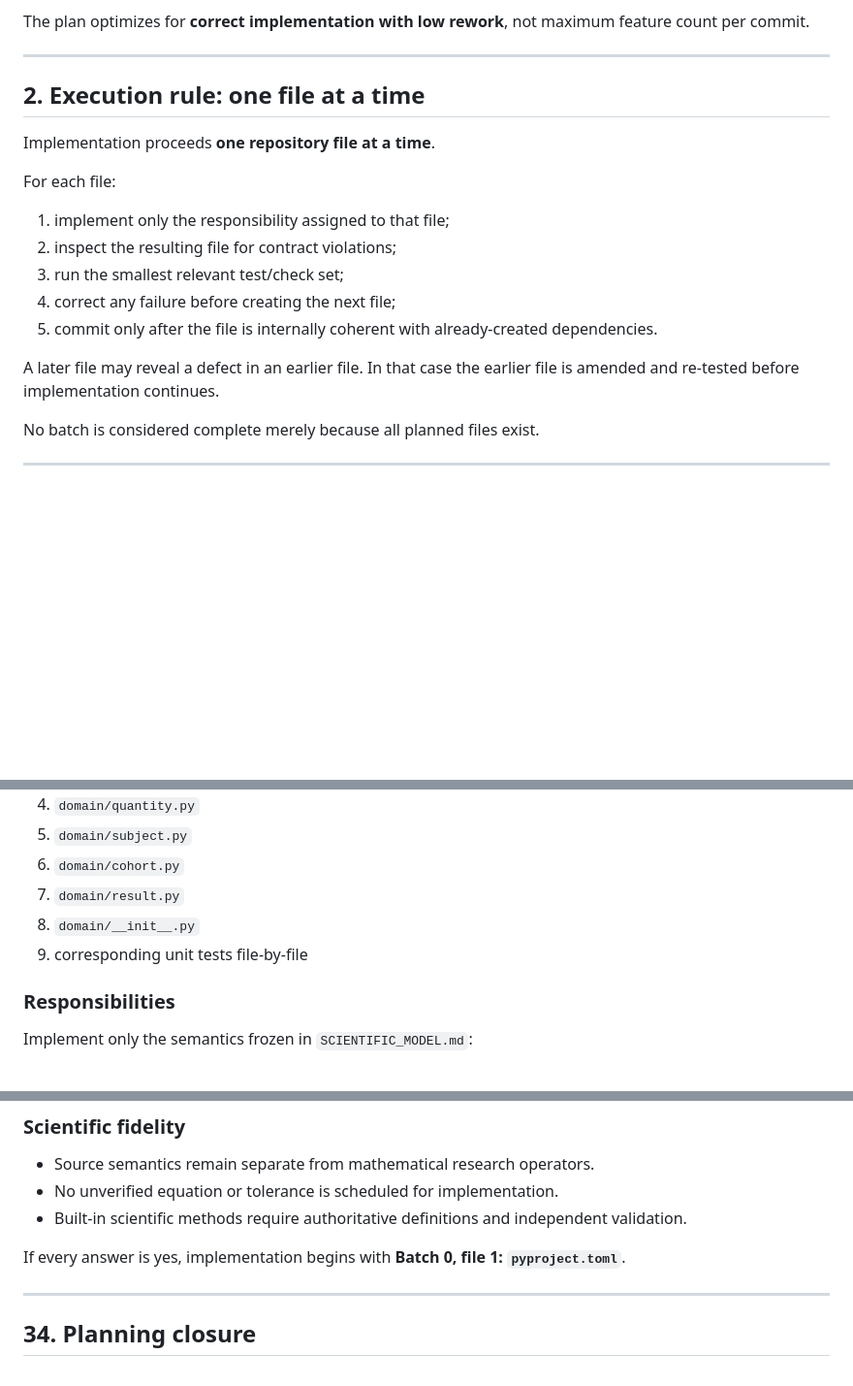
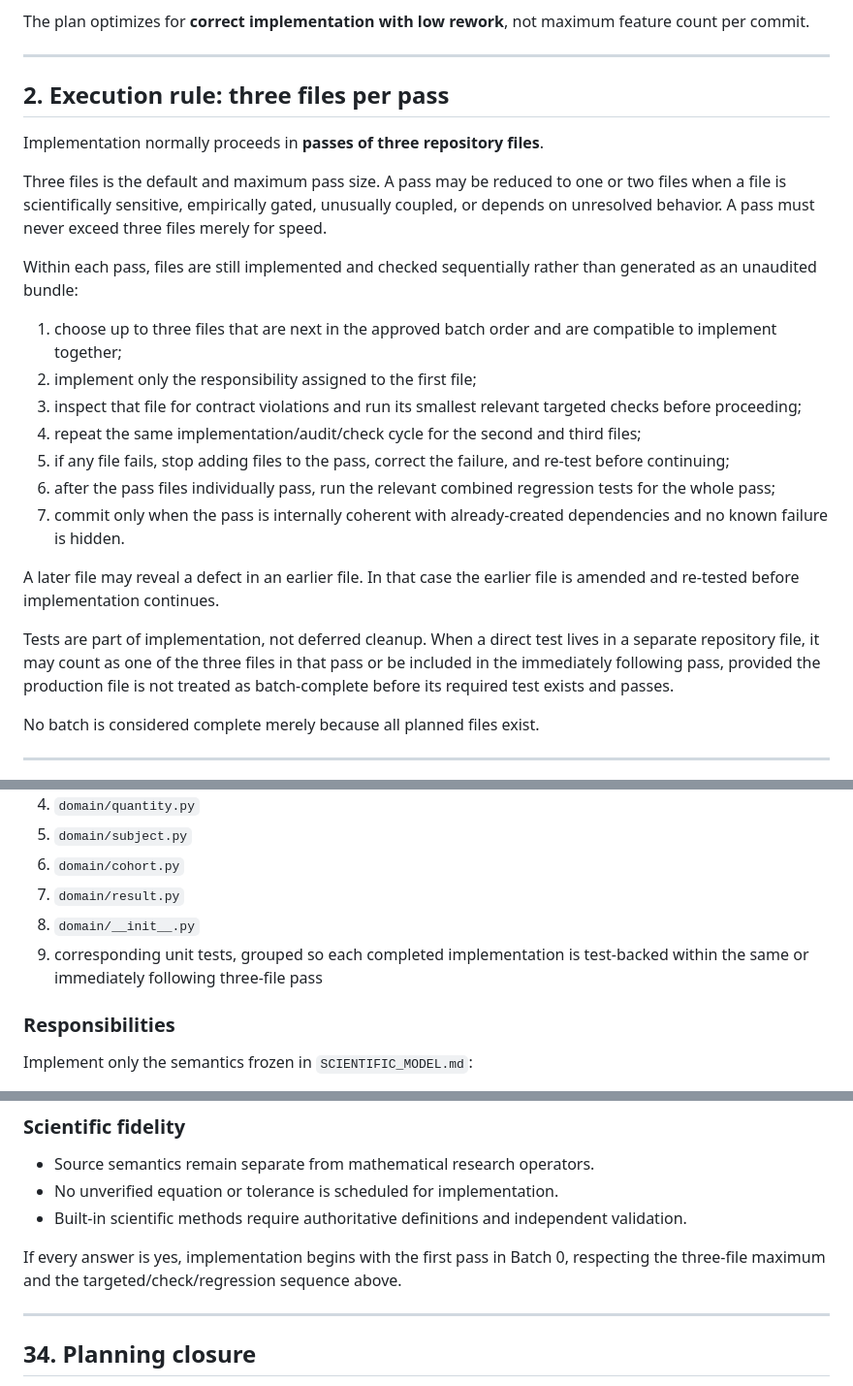
Before and after one commit to KNOWDYN/VascuQuest, a Markdown page: BUILD_PLAN.md, 3 parts joined by grey strips. Shown at 97% size. Rendered like a GitHub page; blank space fills up the shorter version.

```diff
--- a/BUILD_PLAN.md
+++ b/BUILD_PLAN.md
@@ -25,19 +25,25 @@ The plan optimizes for **correct implementation with low rework**, not maximum f
 
 ---
 
-## 2. Execution rule: one file at a time
+## 2. Execution rule: three files per pass
 
-Implementation proceeds **one repository file at a time**.
+Implementation normally proceeds in **passes of three repository files**.
 
-For each file:
+Three files is the default and maximum pass size. A pass may be reduced to one or two files when a file is scientifically sensitive, empirically gated, unusually coupled, or depends on unresolved behavior. A pass must never exceed three files merely for speed.
 
-1. implement only the responsibility assigned to that file;
-2. inspect the resulting file for contract violations;
-3. run the smallest relevant test/check set;
-4. correct any failure before creating the next file;
-5. commit only after the file is internally coherent with already-created dependencies.
+Within each pass, files are still implemented and checked sequentially rather than generated as an unaudited bundle:
+
+1. choose up to three files that are next in the approved batch order and are compatible to implement together;
+2. implement only the responsibility assigned to the first file;
+3. inspect that file for contract violations and run its smallest relevant targeted checks before proceeding;
+4. repeat the same implementation/audit/check cycle for the second and third files;
+5. if any file fails, stop adding files to the pass, correct the failure, and re-test before continuing;
+6. after the pass files individually pass, run the relevant combined regression tests for the whole pass;
+7. commit only when the pass is internally coherent with already-created dependencies and no known failure is hidden.
 
 A later file may reveal a defect in an earlier file. In that case the earlier file is amended and re-tested before implementation continues.
+
+Tests are part of implementation, not deferred cleanup. When a direct test lives in a separate repository file, it may count as one of the three files in that pass or be included in the immediately following pass, provided the production file is not treated as batch-complete before its required test exists and passes.
 
 No batch is considered complete merely because all planned files exist.
 
@@ -319,7 +325,7 @@ No CLI, scientific model, or data reader is implemented in this batch.
 6. `domain/cohort.py`
 7. `domain/result.py`
 8. `domain/__init__.py`
-9. corresponding unit tests file-by-file
+9. corresponding unit tests, grouped so each completed implementation is test-backed within the same or immediately following three-file pass
 
 ### Responsibilities
 
@@ -1004,7 +1016,7 @@ Implementation may begin only if this build plan passes the following audit.
 - No unverified equation or tolerance is scheduled for implementation.
 - Built-in scientific methods require authoritative definitions and independent validation.
 
-If every answer is yes, implementation begins with **Batch 0, file 1: `pyproject.toml`**.
+If every answer is yes, implementation begins with the first pass in Batch 0, respecting the three-file maximum and the targeted/check/regression sequence above.
 
 ---
 
```
Also changed, not shown: other parts of BUILD_PLAN.md (+20 -14 lines).
